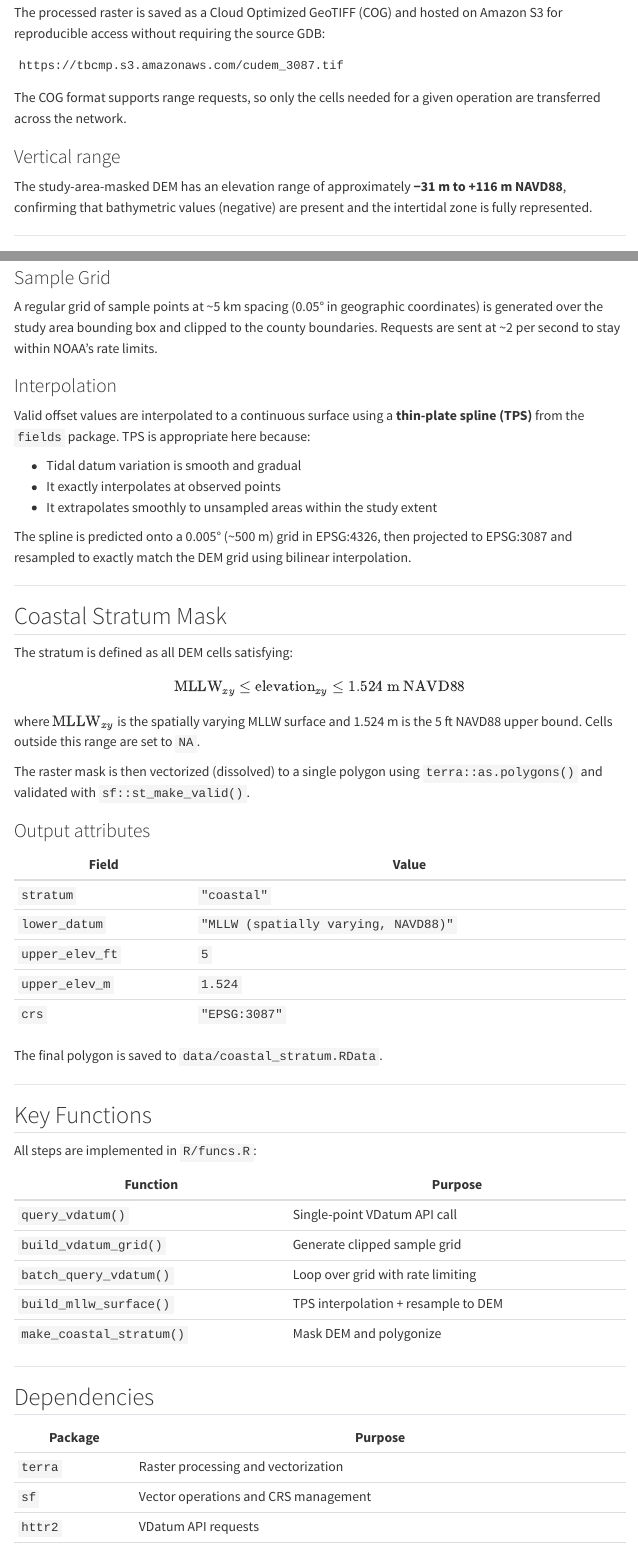
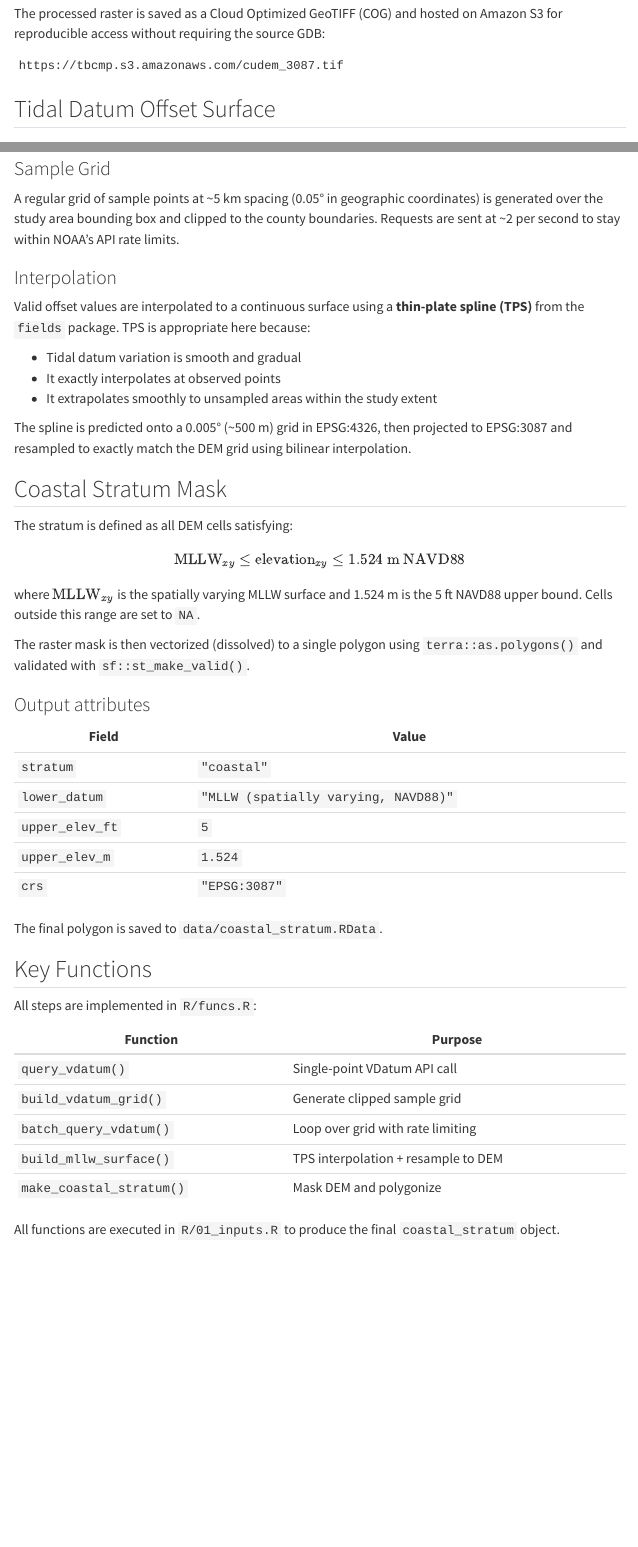
Before and after one commit to tbep-tech/tbcmp-opportunities, a Quarto document (docs/coastal-stratum-methods.qmd): the page in a window 1100 px wide, from 1080 px down before the commit and from 1010 px down after it, so that both start at the same text, and a second part further down, joined at a grey line. Rendered offline with R 4.5, knitr and Pandoc in place of Quarto, with nearby package versions; menus at the side of the page are left out.

````diff
--- a/R/01_inputs.R
+++ b/R/01_inputs.R
@@ -153,5 +152,6 @@
 coastal_4326 <- st_transform(coastal, 4326) |>
   st_zm()
+load(file = here('data', 'coastal_stratum.RData'))
 coastal_stratum_4326 <- st_transform(coastal_stratum, 4326)
 
 leaflet() |>
--- a/docs/coastal-stratum-methods.qmd
+++ b/docs/coastal-stratum-methods.qmd
@@ -54,8 +50,3 @@
 https://tbcmp.s3.amazonaws.com/cudem_3087.tif
 ```
 
-The COG format supports range requests, so only the cells needed for a given operation are transferred across the network.
-
-### Vertical range
-
-The study-area-masked DEM has an elevation range of approximately **−31 m to +116 m NAVD88**, confirming that bathymetric values (negative) are present and the intertidal zone is fully represented.
@@ -92,7 +80,7 @@
 
 ### Sample Grid
 
-A regular grid of sample points at ~5 km spacing (0.05° in geographic coordinates) is generated over the study area bounding box and clipped to the county boundaries. Requests are sent at ~2 per second to stay within NOAA's rate limits.
+A regular grid of sample points at ~5 km spacing (0.05° in geographic coordinates) is generated over the study area bounding box and clipped to the county boundaries. Requests are sent at ~2 per second to stay within NOAA's API rate limits.
 
 ### Interpolation
 
@@ -142,12 +126,4 @@
 | `build_mllw_surface()` | TPS interpolation + resample to DEM |
 | `make_coastal_stratum()` | Mask DEM and polygonize |
 
----
-
-## Dependencies
-
-| Package | Purpose |
-|---|---|
-| `terra` | Raster processing and vectorization |
-| `sf` | Vector operations and CRS management |
-| `httr2` | VDatum API requests |
+All functions are executed in `R/01_inputs.R` to produce the final `coastal_stratum` object.
````
Also changed, not shown: R/funcs.R (+2 -2 lines), .claude/settings.local.json, data/coastal_stratum.RData, R/01_inputs.R (1 more changed lines), docs/coastal-stratum-methods.qmd (20 more changed lines), 1 other file.
